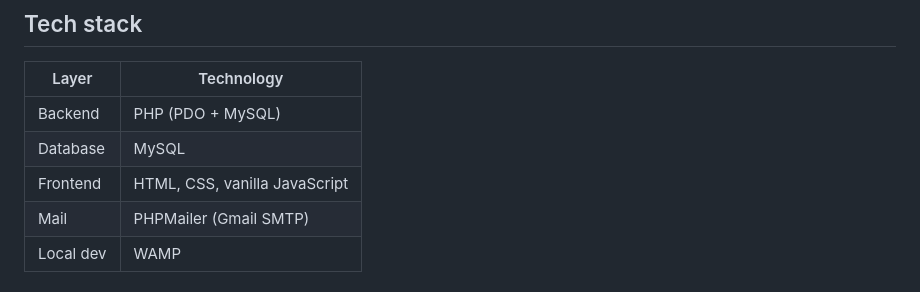
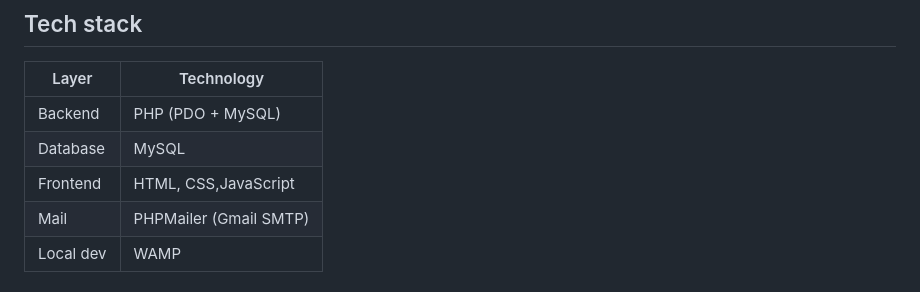
Before and after one commit to prasadgkadam/AIHub, a Markdown page: README.md, the part around the change. GitHub-like rendering.

Commit message:
Fix formatting in Frontend technology list
Removed space between 'CSS,' and 'JavaScript' in the Frontend section.

```diff
--- a/README.md
+++ b/README.md
@@ -21,7 +21,7 @@ AIHub is a full-stack web platform that aggregates multiple AI tools behind a si
 |---|---|
 | Backend | PHP (PDO + MySQL) |
 | Database | MySQL |
-| Frontend | HTML, CSS, vanilla JavaScript |
+| Frontend | HTML, CSS,JavaScript |
 | Mail | PHPMailer (Gmail SMTP) |
 | Local dev | WAMP |
 
```
